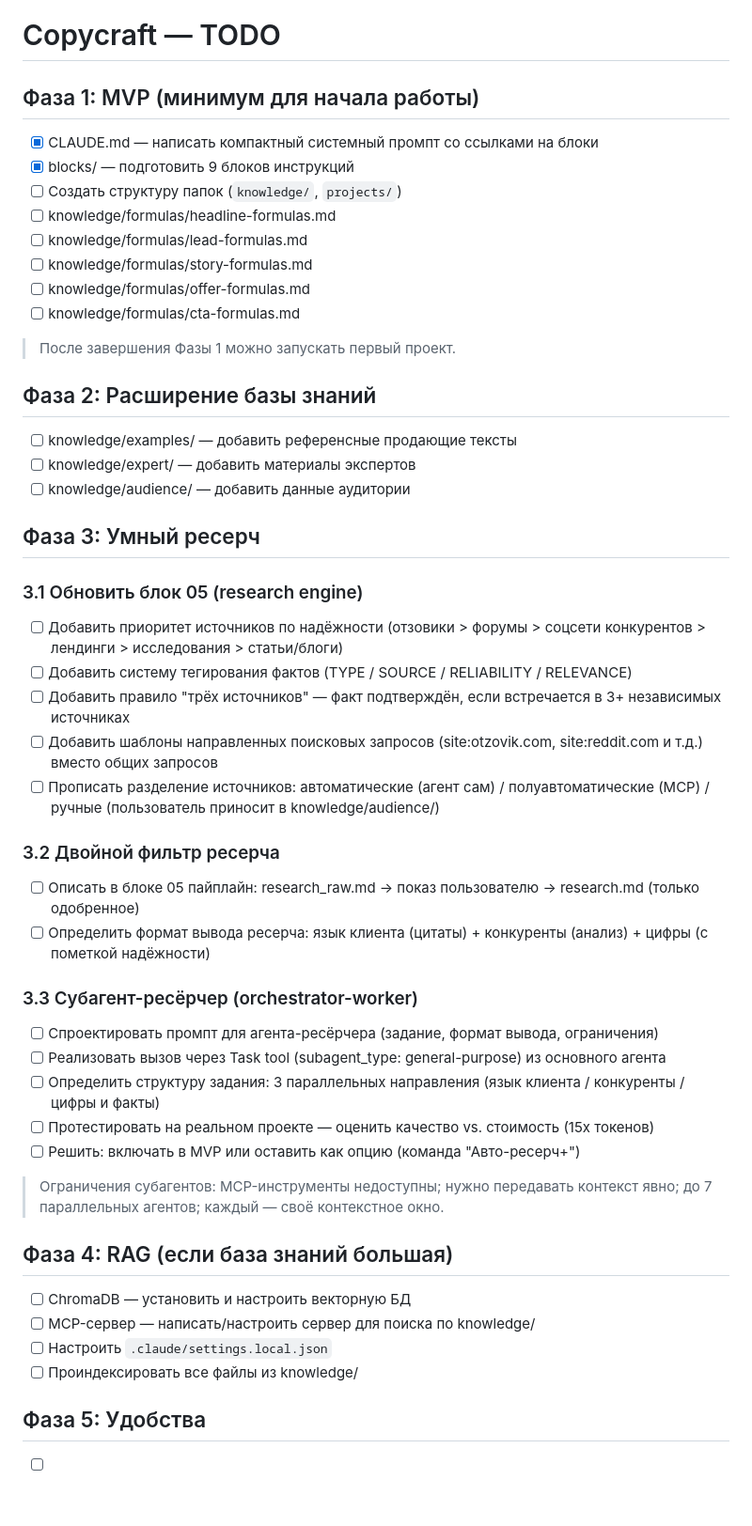
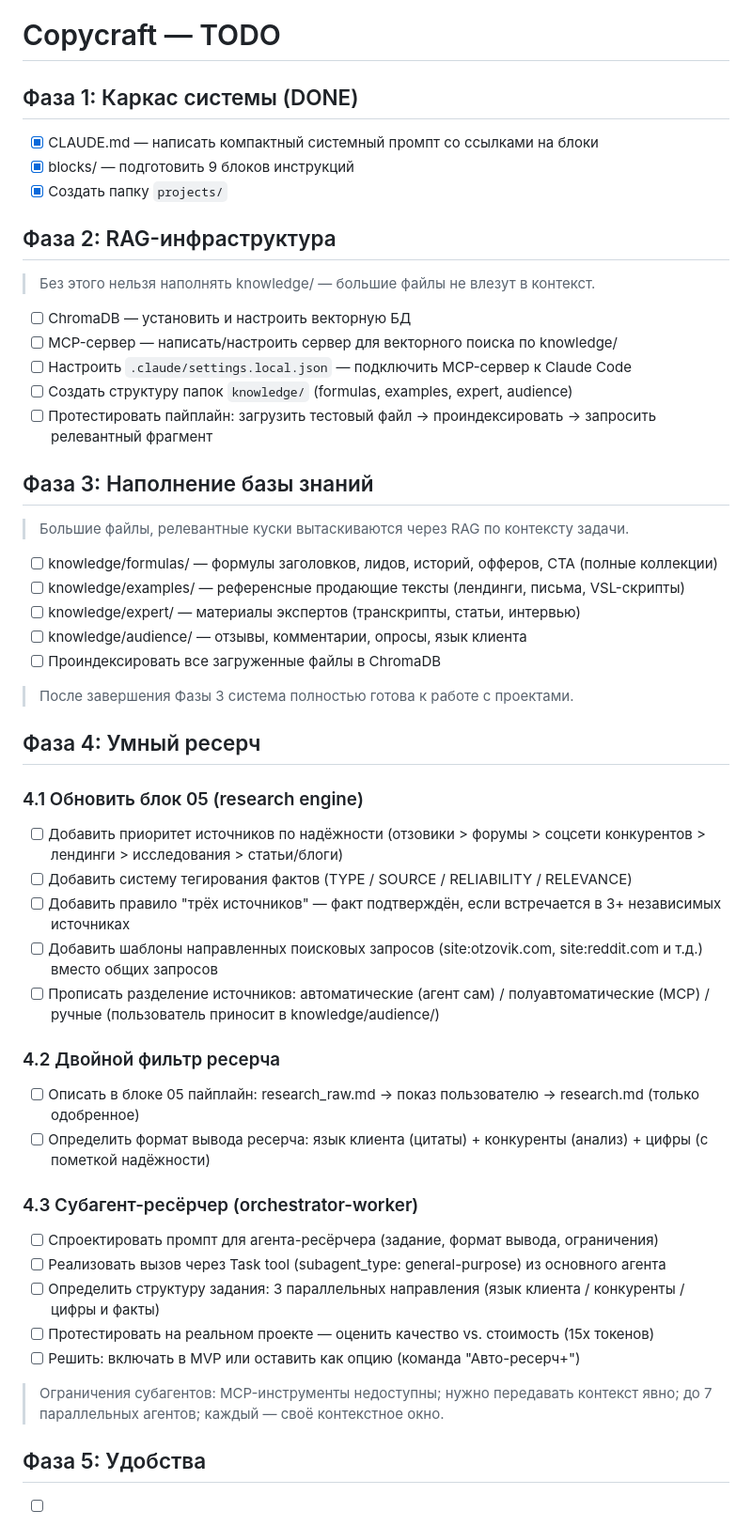
Before and after one commit to aifunnelfeed/my-first-project, a Markdown page: TODO.md, the part around the change. Shown at 94% size. Rendered like a GitHub page; blank space fills up the shorter version.

Commit message:
docs: restructure TODO — RAG before knowledge population
RAG-инфраструктура (ChromaDB + MCP) перенесена в Фазу 2,
наполнение knowledge/ большими файлами — в Фазу 3.
Старые фазы 1-2 (мелкие файлы) заменены на подход
с векторным поиском по большим коллекциям.

Co-Authored-By: Claude Opus 4.6 <noreply@anthropic.com>

```diff
--- a/TODO.md
+++ b/TODO.md
@@ -1,27 +1,36 @@
 # Copycraft — TODO
 
-## Фаза 1: MVP (минимум для начала работы)
+## Фаза 1: Каркас системы (DONE)
 
 - [x] CLAUDE.md — написать компактный системный промпт со ссылками на блоки
 - [x] blocks/ — подготовить 9 блоков инструкций
-- [ ] Создать структуру папок (`knowledge/`, `projects/`)
-- [ ] knowledge/formulas/headline-formulas.md
-- [ ] knowledge/formulas/lead-formulas.md
-- [ ] knowledge/formulas/story-formulas.md
-- [ ] knowledge/formulas/offer-formulas.md
-- [ ] knowledge/formulas/cta-formulas.md
+- [x] Создать папку `projects/`
 
-> После завершения Фазы 1 можно запускать первый проект.
+## Фаза 2: RAG-инфраструктура
 
-## Фаза 2: Расширение базы знаний
+> Без этого нельзя наполнять knowledge/ — большие файлы не влезут в контекст.
 
-- [ ] knowledge/examples/ — добавить референсные продающие тексты
-- [ ] knowledge/expert/ — добавить материалы экспертов
-- [ ] knowledge/audience/ — добавить данные аудитории
+- [ ] ChromaDB — установить и настроить векторную БД
+- [ ] MCP-сервер — написать/настроить сервер для векторного поиска по knowledge/
+- [ ] Настроить `.claude/settings.local.json` — подключить MCP-сервер к Claude Code
+- [ ] Создать структуру папок `knowledge/` (formulas, examples, expert, audience)
+- [ ] Протестировать пайплайн: загрузить тестовый файл → проиндексировать → запросить релевантный фрагмент
 
-## Фаза 3: Умный ресерч
+## Фаза 3: Наполнение базы знаний
 
-### 3.1 Обновить блок 05 (research engine)
+> Большие файлы, релевантные куски вытаскиваются через RAG по контексту задачи.
+
+- [ ] knowledge/formulas/ — формулы заголовков, лидов, историй, офферов, CTA (полные коллекции)
+- [ ] knowledge/examples/ — референсные продающие тексты (лендинги, письма, VSL-скрипты)
+- [ ] knowledge/expert/ — материалы экспертов (транскрипты, статьи, интервью)
+- [ ] knowledge/audience/ — отзывы, комментарии, опросы, язык клиента
+- [ ] Проиндексировать все загруженные файлы в ChromaDB
+
+> После завершения Фазы 3 система полностью готова к работе с проектами.
+
+## Фаза 4: Умный ресерч
+
+### 4.1 Обновить блок 05 (research engine)
 
 - [ ] Добавить приоритет источников по надёжности (отзовики > форумы > соцсети конкурентов > лендинги > исследования > статьи/блоги)
 - [ ] Добавить систему тегирования фактов (TYPE / SOURCE / RELIABILITY / RELEVANCE)
@@ -29,12 +38,12 @@
 - [ ] Добавить шаблоны направленных поисковых запросов (site:otzovik.com, site:reddit.com и т.д.) вместо общих запросов
 - [ ] Прописать разделение источников: автоматические (агент сам) / полуавтоматические (MCP) / ручные (пользователь приносит в knowledge/audience/)
 
-### 3.2 Двойной фильтр ресерча
+### 4.2 Двойной фильтр ресерча
 
 - [ ] Описать в блоке 05 пайплайн: research_raw.md → показ пользователю → research.md (только одобренное)
 - [ ] Определить формат вывода ресерча: язык клиента (цитаты) + конкуренты (анализ) + цифры (с пометкой надёжности)
 
-### 3.3 Субагент-ресёрчер (orchestrator-worker)
+### 4.3 Субагент-ресёрчер (orchestrator-worker)
 
 - [ ] Спроектировать промпт для агента-ресёрчера (задание, формат вывода, ограничения)
 - [ ] Реализовать вызов через Task tool (subagent_type: general-purpose) из основного агента
@@ -44,13 +53,6 @@
 
 > Ограничения субагентов: MCP-инструменты недоступны; нужно передавать контекст явно; до 7 параллельных агентов; каждый — своё контекстное окно.
 
-## Фаза 4: RAG (если база знаний большая)
-
-- [ ] ChromaDB — установить и настроить векторную БД
-- [ ] MCP-сервер — написать/настроить сервер для поиска по knowledge/
-- [ ] Настроить `.claude/settings.local.json`
-- [ ] Проиндексировать все файлы из knowledge/
-
 ## Фаза 5: Удобства
 
 - [ ] Экспорт в PDF — настроить конвертер (md-to-pdf)
```
